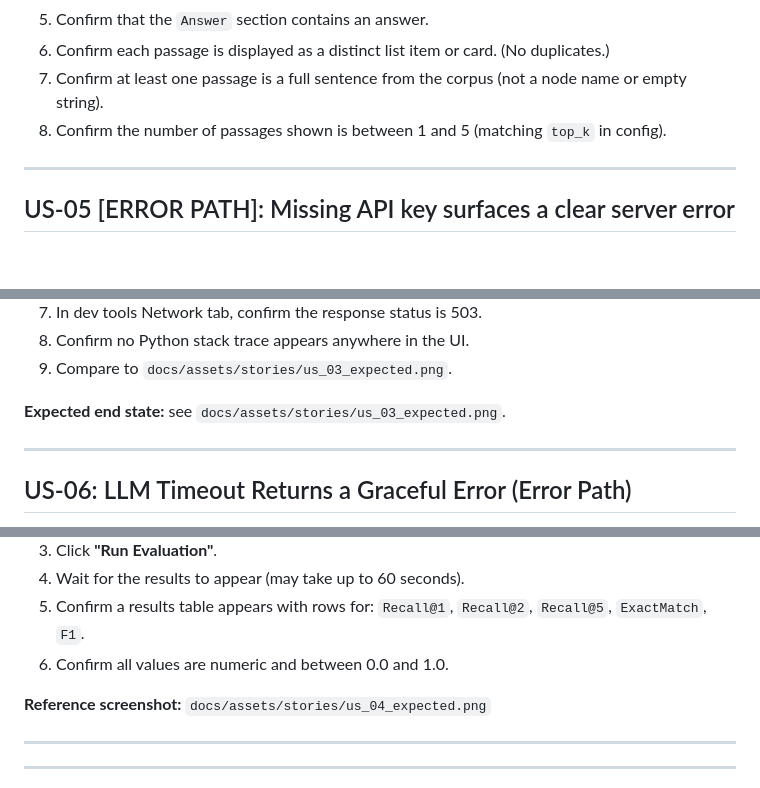
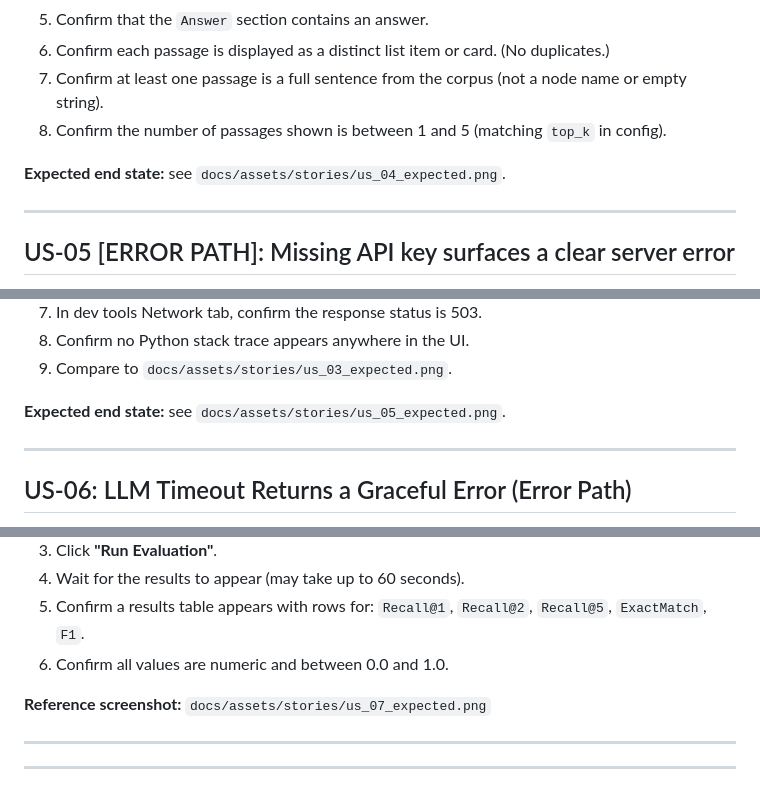
Before and after one commit to OrangeHacker1/HippoRAG-Duplication, a Markdown page: docs/STORIES.md, 3 parts joined by grey strips. Rendered like a GitHub page; blank space fills up the shorter version.

```diff
--- a/docs/STORIES.md
+++ b/docs/STORIES.md
@@ -154,6 +154,8 @@
 7. Confirm at least one passage is a full sentence from the corpus (not a node name or empty string).
 8. Confirm the number of passages shown is between 1 and 5 (matching `top_k` in config).
 
+**Expected end state:** see `docs/assets/stories/us_04_expected.png`.
+
 ---
 
 ## US-05 [ERROR PATH]: Missing API key surfaces a clear server error
@@ -181,7 +183,7 @@
 8. Confirm no Python stack trace appears anywhere in the UI.
 9. Compare to `docs/assets/stories/us_03_expected.png`.
 
-**Expected end state:** see `docs/assets/stories/us_03_expected.png`.
+**Expected end state:** see `docs/assets/stories/us_05_expected.png`.
 
 ---
 
@@ -236,7 +238,7 @@
 5. Confirm a results table appears with rows for: `Recall@1`, `Recall@2`, `Recall@5`, `ExactMatch`, `F1`.
 6. Confirm all values are numeric and between 0.0 and 1.0.
 
-**Reference screenshot:** `docs/assets/stories/us_04_expected.png`
+**Reference screenshot:** `docs/assets/stories/us_07_expected.png`
 
 ---
 
```
Also changed, not shown: other parts of docs/STORIES.md (+2 -0 lines).
